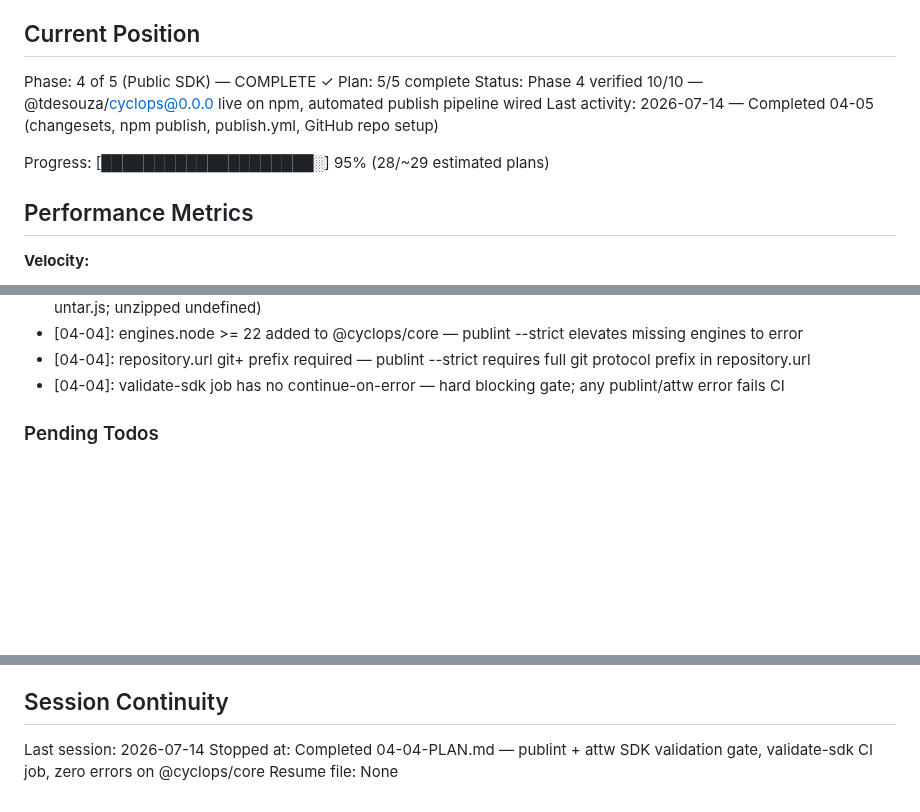
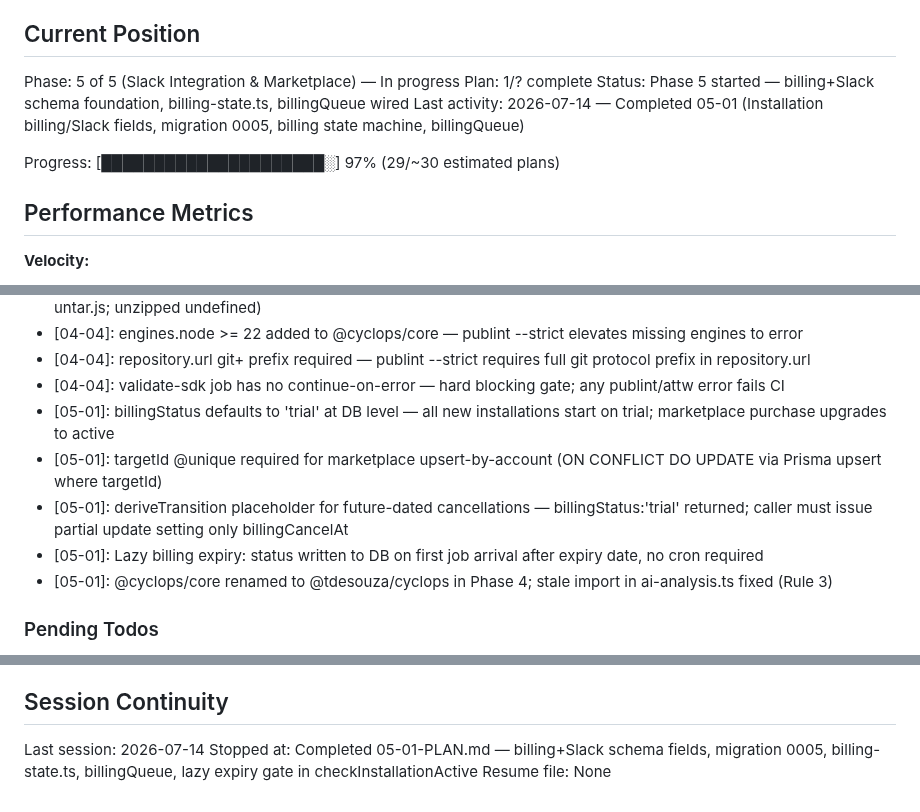
Before and after one commit to tarshadesouza/cyclops, a Markdown page: .planning/STATE.md, 3 parts joined by grey strips. GitHub-like rendering; blank space fills up the shorter version.

Commit message:
docs(05-01): complete billing and Slack schema foundation plan
Tasks completed: 3/3
- Task 1: Prisma schema migration — billing and Slack fields
- Task 2: Add billing queue and MarketplacePurchaseJob to @cyclops/queue
- Task 3: billing-state.ts + checkInstallationActive lazy billing expiry

SUMMARY: .planning/phases/05-slack-integration-and-marketplace/05-01-SUMMARY.md

```diff
--- a/.planning/STATE.md
+++ b/.planning/STATE.md
@@ -9,12 +9,12 @@ See: .planning/PROJECT.md (updated 2026-07-13)
 
 ## Current Position
 
-Phase: 4 of 5 (Public SDK) — COMPLETE ✓
-Plan: 5/5 complete
-Status: Phase 4 verified 10/10 — @tdesouza/cyclops@0.0.0 live on npm, automated publish pipeline wired
-Last activity: 2026-07-14 — Completed 04-05 (changesets, npm publish, publish.yml, GitHub repo setup)
+Phase: 5 of 5 (Slack Integration & Marketplace) — In progress
+Plan: 1/? complete
+Status: Phase 5 started — billing+Slack schema foundation, billing-state.ts, billingQueue wired
+Last activity: 2026-07-14 — Completed 05-01 (Installation billing/Slack fields, migration 0005, billing state machine, billingQueue)
 
-Progress: [████████████████████░] 95% (28/~29 estimated plans)
+Progress: [█████████████████████░] 97% (29/~30 estimated plans)
 
 ## Performance Metrics
 
@@ -137,6 +137,11 @@ Recent decisions affecting current work:
 - [04-04]: engines.node >= 22 added to @cyclops/core — publint --strict elevates missing engines to error
 - [04-04]: repository.url git+ prefix required — publint --strict requires full git protocol prefix in repository.url
 - [04-04]: validate-sdk job has no continue-on-error — hard blocking gate; any publint/attw error fails CI
+- [05-01]: billingStatus defaults to 'trial' at DB level — all new installations start on trial; marketplace purchase upgrades to active
+- [05-01]: targetId @unique required for marketplace upsert-by-account (ON CONFLICT DO UPDATE via Prisma upsert where targetId)
+- [05-01]: deriveTransition placeholder for future-dated cancellations — billingStatus:'trial' returned; caller must issue partial update setting only billingCancelAt
+- [05-01]: Lazy billing expiry: status written to DB on first job arrival after expiry date, no cron required
+- [05-01]: @cyclops/core renamed to @tdesouza/cyclops in Phase 4; stale import in ai-analysis.ts fixed (Rule 3)
 
 ### Pending Todos
 
@@ -163,5 +168,5 @@ Recent decisions affecting current work:
 ## Session Continuity
 
 Last session: 2026-07-14
-Stopped at: Completed 04-04-PLAN.md — publint + attw SDK validation gate, validate-sdk CI job, zero errors on @cyclops/core
+Stopped at: Completed 05-01-PLAN.md — billing+Slack schema fields, migration 0005, billing-state.ts, billingQueue, lazy expiry gate in checkInstallationActive
 Resume file: None
```
Also changed, not shown: 1 other file.
